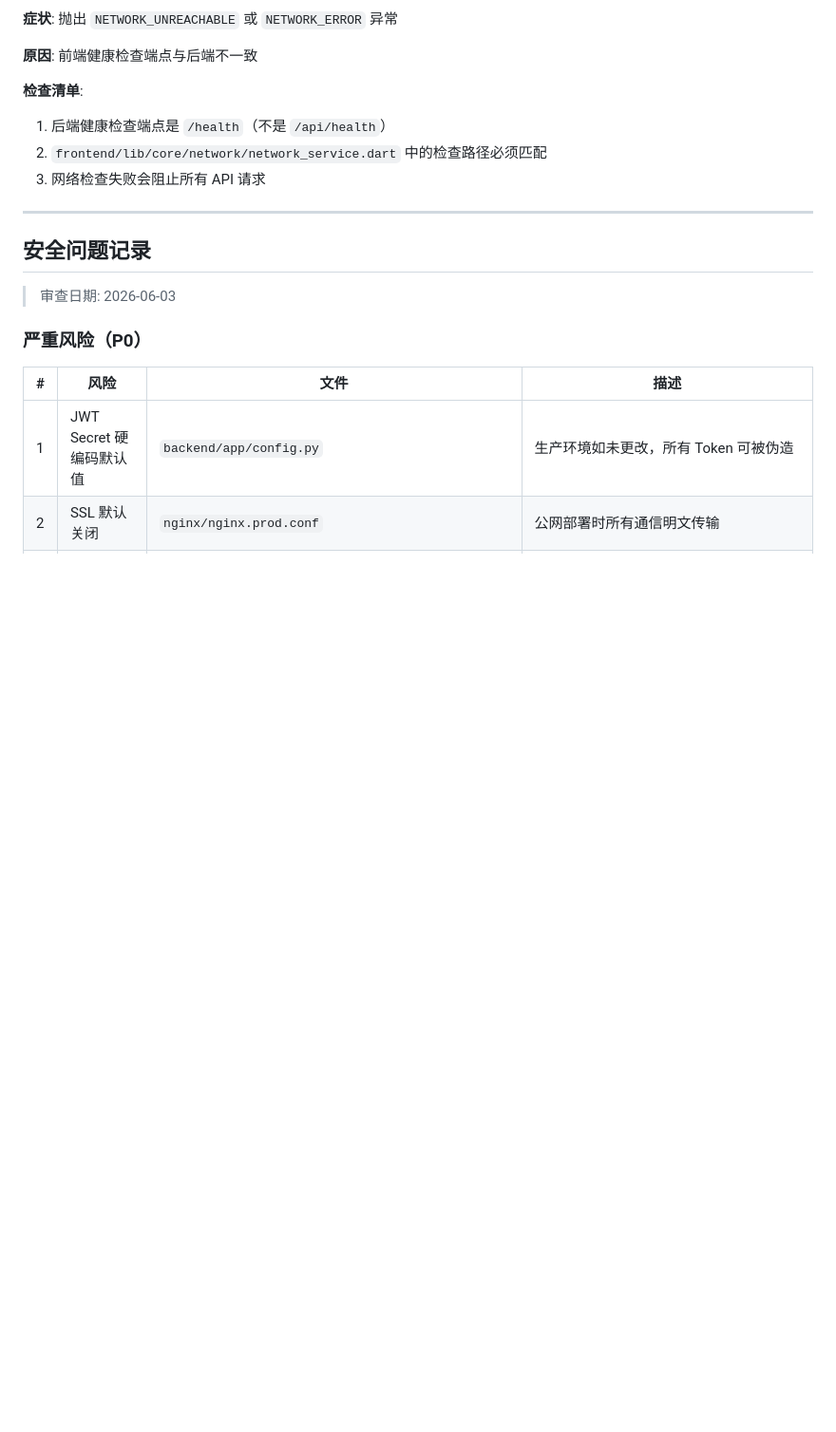
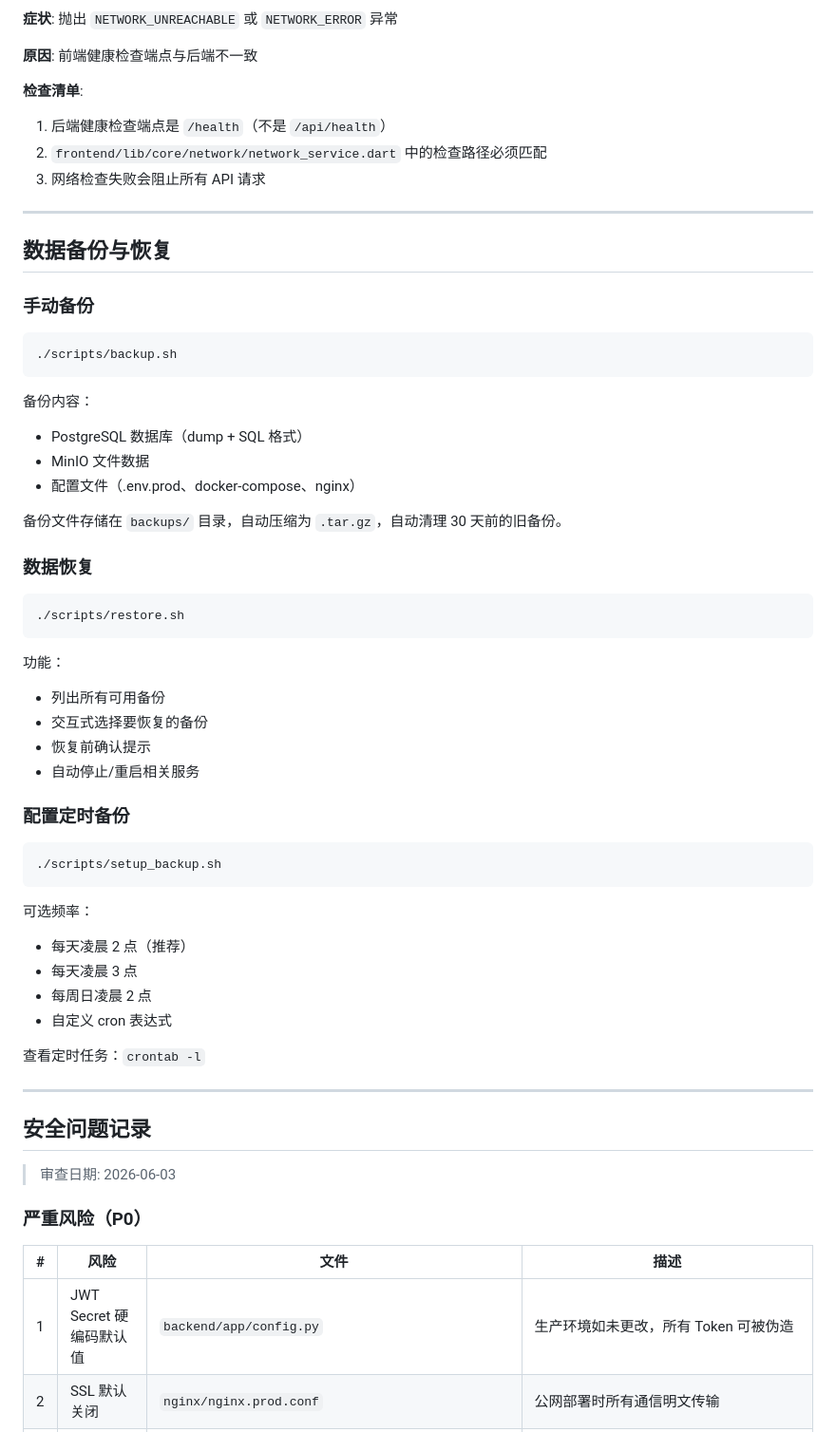
Before and after one commit to Cnomel/Family-FIRE, a Markdown page: AGENTS.md, the part around the change. Shown at 95% size. Drawn GitHub-style; blank space fills up the shorter version.

Commit message:
docs: 添加数据备份与恢复文档

````diff
--- a/AGENTS.md
+++ b/AGENTS.md
@@ -183,6 +183,49 @@ uv run python scripts/init_db.py
 
 ---
 
+## 数据备份与恢复
+
+### 手动备份
+
+```bash
+./scripts/backup.sh
+```
+
+备份内容：
+- PostgreSQL 数据库（dump + SQL 格式）
+- MinIO 文件数据
+- 配置文件（.env.prod、docker-compose、nginx）
+
+备份文件存储在 `backups/` 目录，自动压缩为 `.tar.gz`，自动清理 30 天前的旧备份。
+
+### 数据恢复
+
+```bash
+./scripts/restore.sh
+```
+
+功能：
+- 列出所有可用备份
+- 交互式选择要恢复的备份
+- 恢复前确认提示
+- 自动停止/重启相关服务
+
+### 配置定时备份
+
+```bash
+./scripts/setup_backup.sh
+```
+
+可选频率：
+- 每天凌晨 2 点（推荐）
+- 每天凌晨 3 点
+- 每周日凌晨 2 点
+- 自定义 cron 表达式
+
+查看定时任务：`crontab -l`
+
+---
+
 ## 安全问题记录
 
 > 审查日期: 2026-06-03
````
